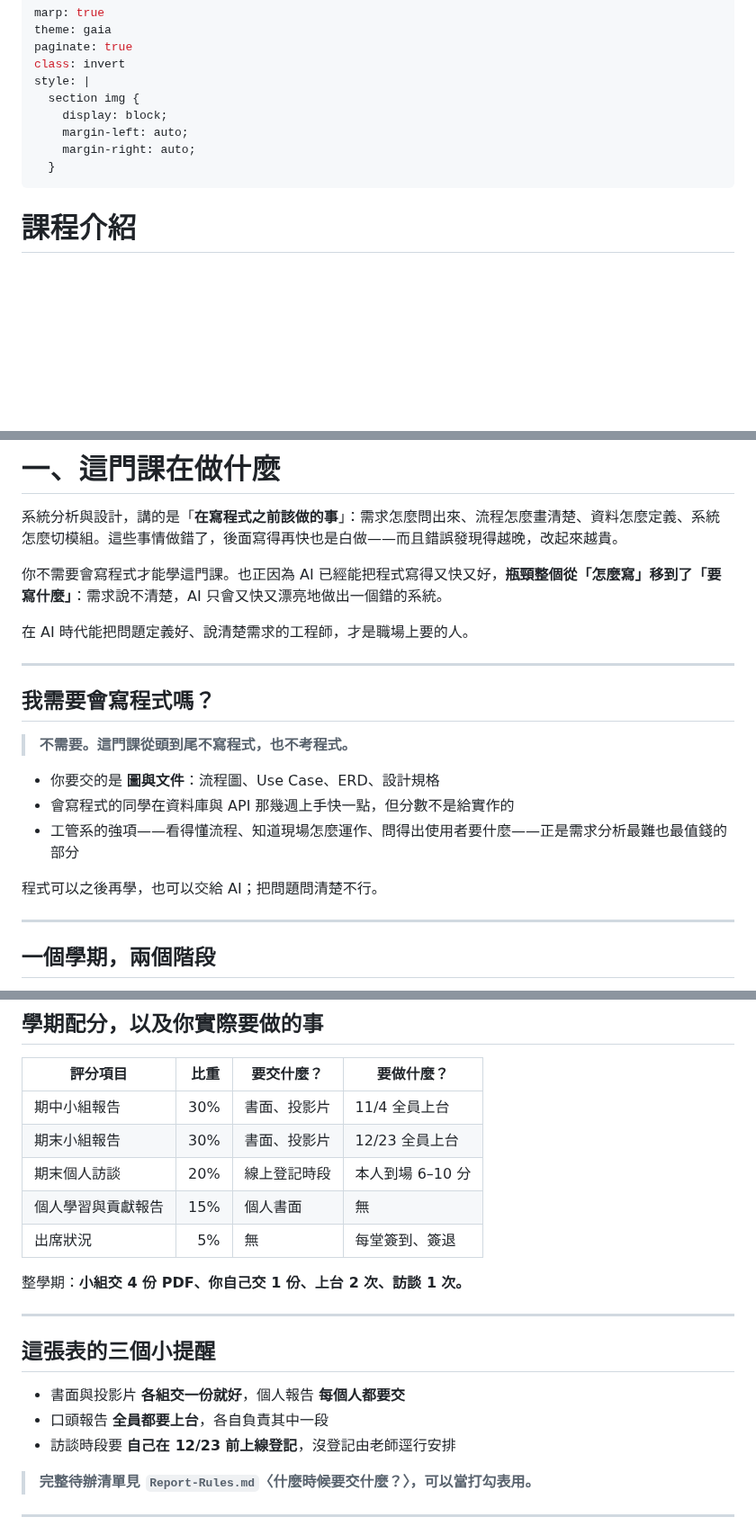
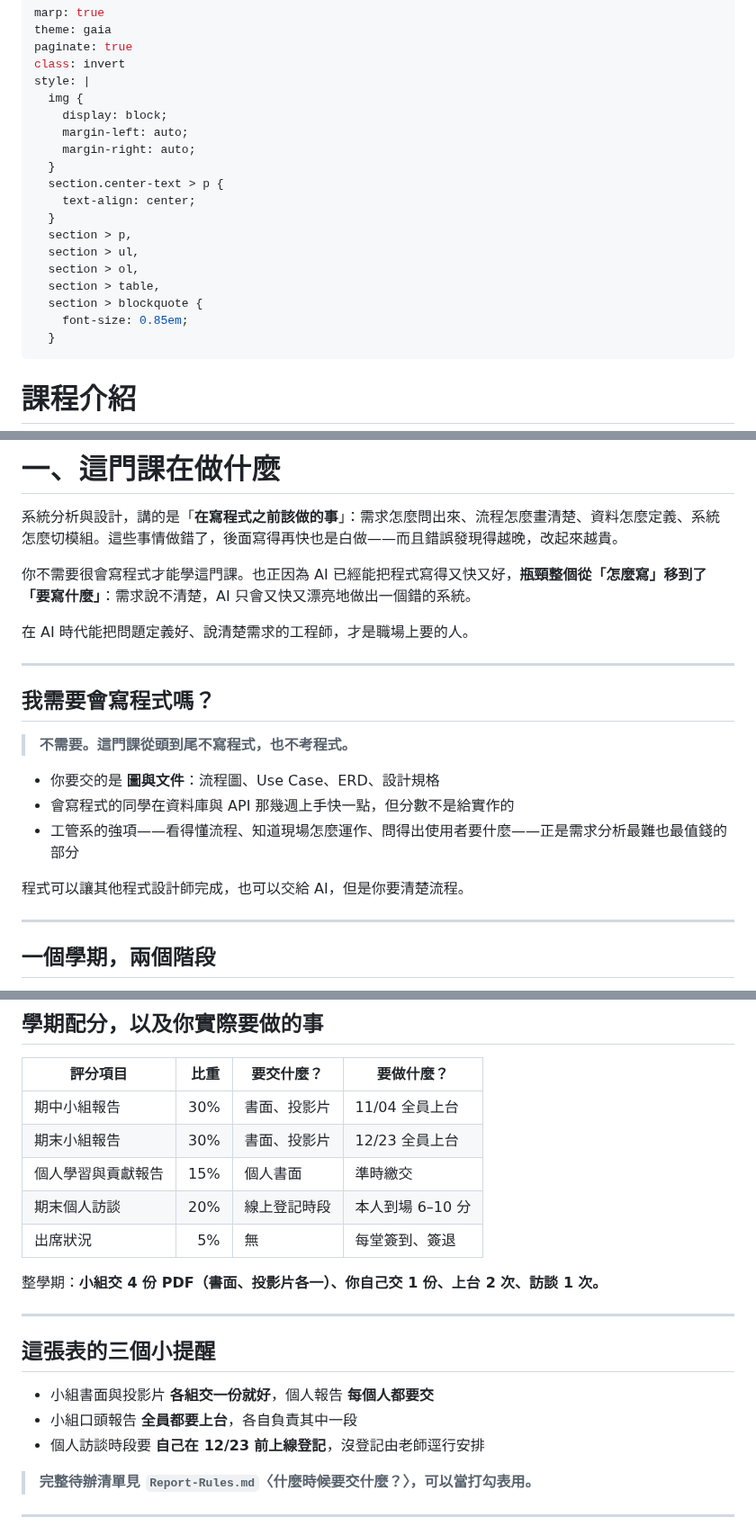
Before and after one commit to billy1125/system-analysis-and-design, a Markdown page: 00-Course-Introduction/Course-Introduction.slides.md, 3 parts joined by grey strips. Shown at 90% size. GitHub-like rendering; blank space fills up the shorter version.

```diff
--- a/00-Course-Introduction/Course-Introduction.slides.md
+++ b/00-Course-Introduction/Course-Introduction.slides.md
@@ -4,10 +4,20 @@ theme: gaia
 paginate: true
 class: invert
 style: |
-  section img {
+  img {
     display: block;
     margin-left: auto;
     margin-right: auto;
+  }
+  section.center-text > p {
+    text-align: center;
+  }
+  section > p,
+  section > ul,
+  section > ol,
+  section > table,
+  section > blockquote {
+    font-size: 0.85em;
   }
 ---
 
@@ -38,7 +48,7 @@ style: |
 
 系統分析與設計，講的是「**在寫程式之前該做的事**」：需求怎麼問出來、流程怎麼畫清楚、資料怎麼定義、系統怎麼切模組。這些事情做錯了，後面寫得再快也是白做——而且錯誤發現得越晚，改起來越貴。
 
-你不需要會寫程式才能學這門課。也正因為 AI 已經能把程式寫得又快又好，**瓶頸整個從「怎麼寫」移到了「要寫什麼」**：需求說不清楚，AI 只會又快又漂亮地做出一個錯的系統。
+你不需要很會寫程式才能學這門課。也正因為 AI 已經能把程式寫得又快又好，**瓶頸整個從「怎麼寫」移到了「要寫什麼」**：需求說不清楚，AI 只會又快又漂亮地做出一個錯的系統。
 
 在 AI 時代能把問題定義好、說清楚需求的工程師，才是職場上要的人。
 
@@ -52,7 +62,7 @@ style: |
 - 會寫程式的同學在資料庫與 API 那幾週上手快一點，但分數不是給實作的
 - 工管系的強項——看得懂流程、知道現場怎麼運作、問得出使用者要什麼——正是需求分析最難也最值錢的部分
 
-程式可以之後再學，也可以交給 AI；把問題問清楚不行。
+程式可以讓其他程式設計師完成，也可以交給 AI，但是你要清楚流程。
 
 ---
 
@@ -113,21 +123,21 @@ style: |
 
 | 評分項目 | 比重 | 要交什麼？ | 要做什麼？ |
 |---|---:|---|---|
-| 期中小組報告 | 30% | 書面、投影片 | 11/4 全員上台 |
+| 期中小組報告 | 30% | 書面、投影片 | 11/04 全員上台 |
 | 期末小組報告 | 30% | 書面、投影片 | 12/23 全員上台 |
+| 個人學習與貢獻報告 | 15% | 個人書面 | 準時繳交 |
 | 期末個人訪談 | 20% | 線上登記時段 | 本人到場 6–10 分 |
-| 個人學習與貢獻報告 | 15% | 個人書面 | 無 |
 | 出席狀況 | 5% | 無 | 每堂簽到、簽退 |
 
-整學期：**小組交 4 份 PDF、你自己交 1 份、上台 2 次、訪談 1 次。**
+整學期：**小組交 4 份 PDF（書面、投影片各一）、你自己交 1 份、上台 2 次、訪談 1 次。**
 
 ---
 
 ## 這張表的三個小提醒
 
-- 書面與投影片 **各組交一份就好**，個人報告 **每個人都要交**
-- 口頭報告 **全員都要上台**，各自負責其中一段
-- 訪談時段要 **自己在 12/23 前上線登記**，沒登記由老師逕行安排
+- 小組書面與投影片 **各組交一份就好**，個人報告 **每個人都要交**
+- 小組口頭報告 **全員都要上台**，各自負責其中一段
+- 個人訪談時段要 **自己在 12/23 前上線登記**，沒登記由老師逕行安排
 
 > **完整待辦清單見 `Report-Rules.md`〈什麼時候要交什麼？〉，可以當打勾表用。**
 
```
Also changed, not shown: other parts of 00-Course-Introduction/Course-Introduction.slides.md (+22 -12 lines), 00-Course-Introduction/Course-Introduction.md (+4 -0 lines), 00-Course-Introduction/images/line-qrcode.jpg (added).
